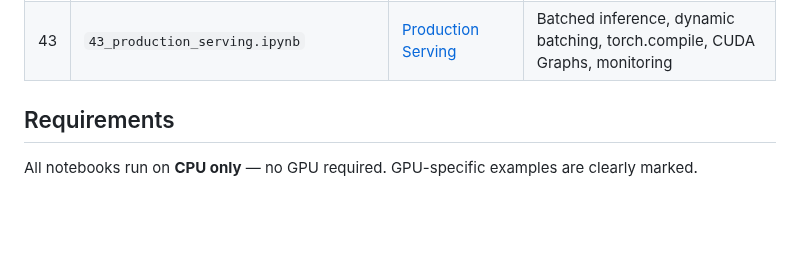
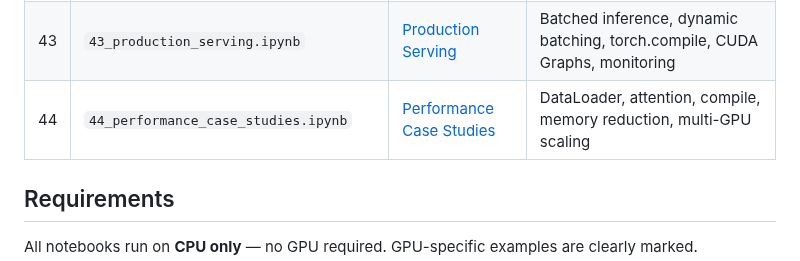
Before and after one commit to subinz1/pytorch-reference-guide, a Markdown page: notebooks/README.md, the part around the change. Drawn GitHub-style; blank space fills up the shorter version.

Commit message:
Add notebook 44 to notebooks index

```diff
--- a/notebooks/README.md
+++ b/notebooks/README.md
@@ -60,6 +60,7 @@ Upload any `.ipynb` file to [Google Colab](https://colab.research.google.com/)
 | 40 | `40_image_classifier.ipynb` | [Image Classifier](../40_image_classifier/) | Data augmentation, CNN, ResNet, transfer learning, training, TTA, Grad-CAM |
 | 41 | `41_diffusion_model.ipynb` | [Diffusion Model](../41_diffusion_model/) | Noise schedules, UNet, DDPM/DDIM sampling, 2D distributions, classifier-free guidance |
 | 43 | `43_production_serving.ipynb` | [Production Serving](../43_production_serving/) | Batched inference, dynamic batching, torch.compile, CUDA Graphs, monitoring |
+| 44 | `44_performance_case_studies.ipynb` | [Performance Case Studies](../44_performance_case_studies/) | DataLoader, attention, compile, memory reduction, multi-GPU scaling |
 
 ## Requirements
 
```
